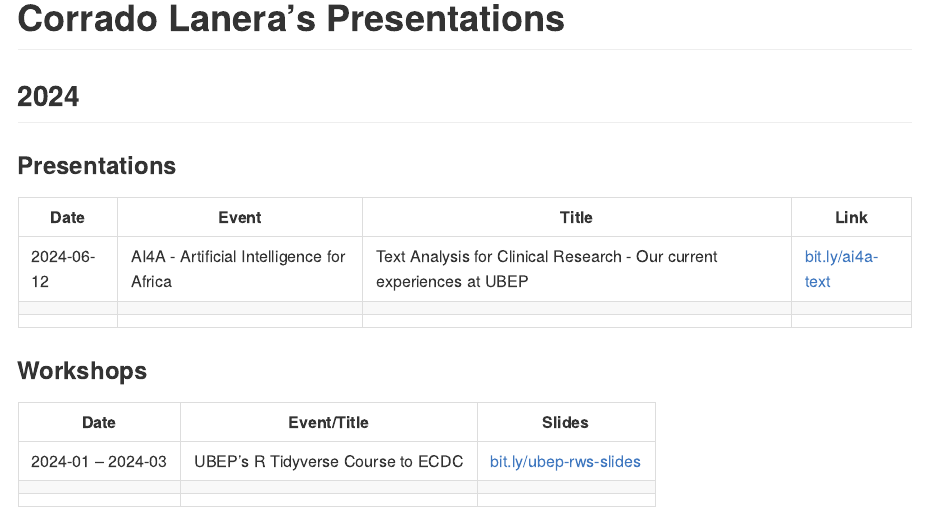
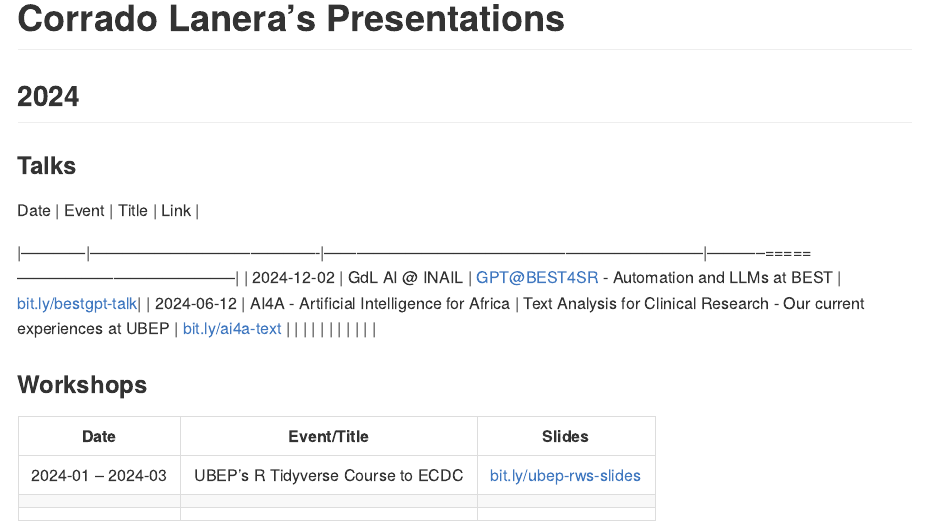
Before and after one commit to CorradoLanera/cl-presentations, an R Markdown document (README.rmd): the page in a window 1100 px wide, from its top. The pictures show the output file README.md that the author committed with the source, drawn offline in the style of GitHub.

Commit message:
best @  INAIL

```diff
--- a/README.rmd
+++ b/README.rmd
@@ -19,13 +19,14 @@ knitr::opts_chunk$set(
 
 ## 2024
 
-### Presentations
+### Talks
 
-| Date       | Event                                     | Title                                                                 | Link                                               |
-|-----------------|-----------------|---------------------|-----------------|
-| 2024-06-12 | AI4A - Artificial Intelligence for Africa | Text Analysis for Clinical Research - Our current experiences at UBEP | [bit.ly/ai4a-text](https://bit.ly/ai4a-text){.uri} |
-|            |                                           |                                                                       |                                                    |
-|            |                                           |                                                                       |                                                    |
+| Date       | Event                                     | Title                                                                 | Link                                                    |
+|------------|-------------------------------------------|-----------------------------------------------------------------------|-----------=====-----------------------------------------|
+| 2024-12-02 | GdL AI @ INAIL                            | GPT@BEST4SR - Automation and LLMs at BEST                             | [bit.ly/bestgpt-talk](https://bit.ly/bestgpt-talk){.uri}|
+| 2024-06-12 | AI4A - Artificial Intelligence for Africa | Text Analysis for Clinical Research - Our current experiences at UBEP | [bit.ly/ai4a-text](https://bit.ly/ai4a-text){.uri}      |
+|            |                                           |                                                                       |                                                         |
+|            |                                           |                                                                       |                                                         |
 
 ### Workshops
 
```
Also changed, not shown: README.md.
